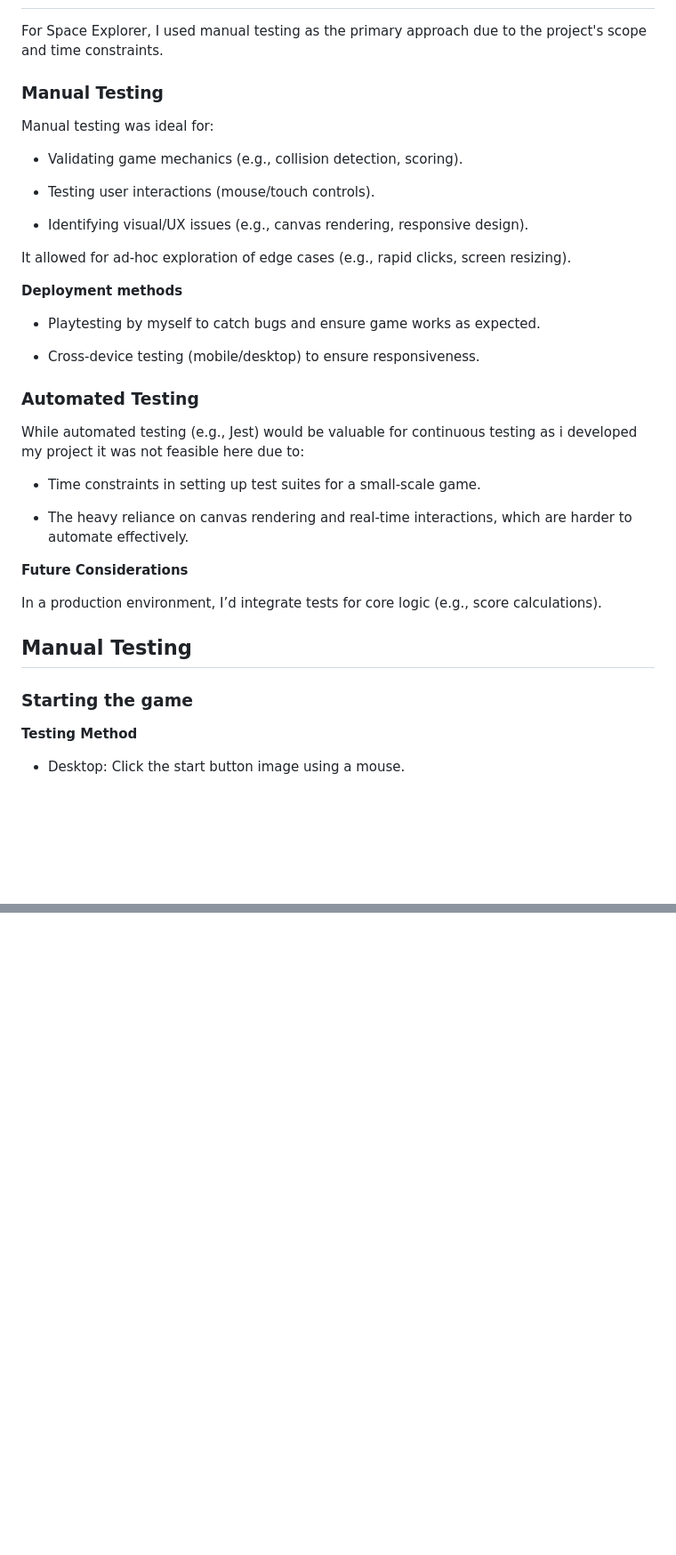
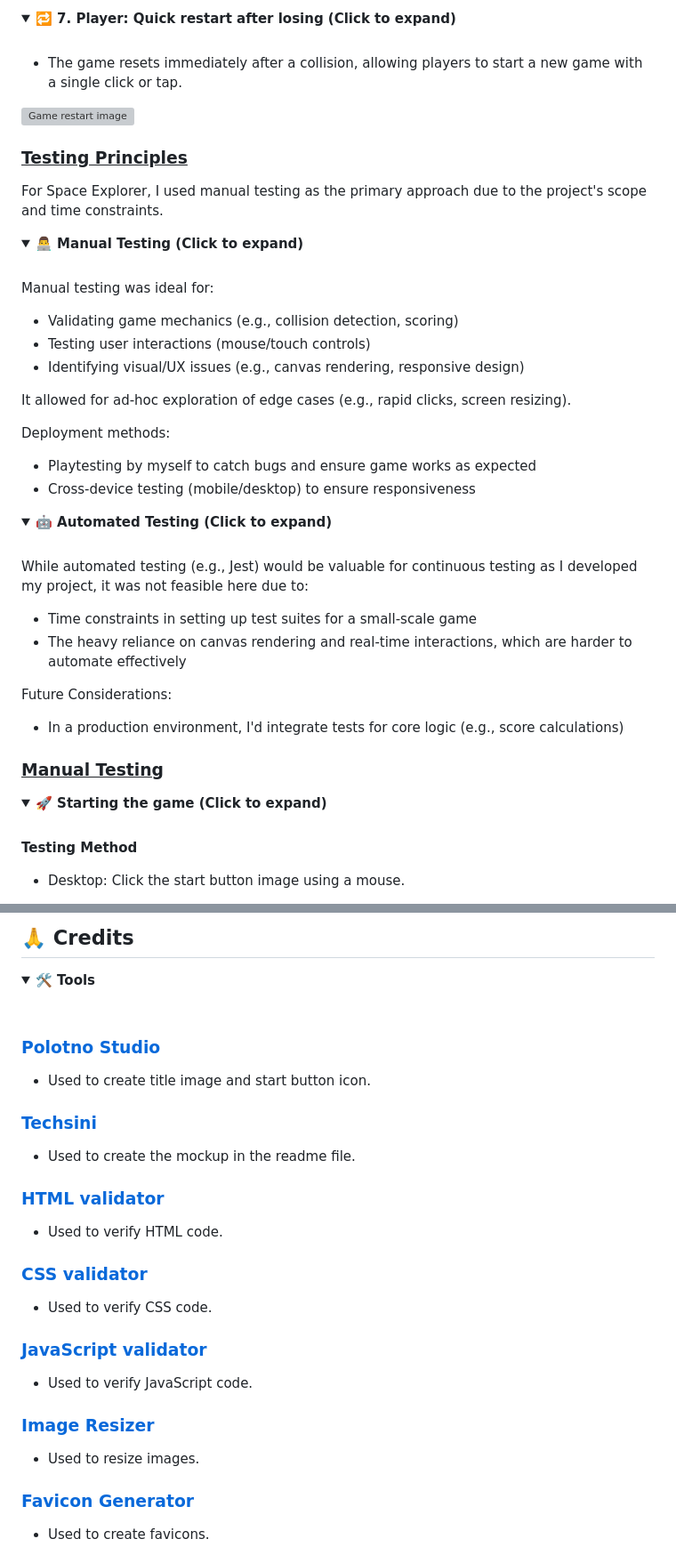
Before and after one commit to PaulMarren/space-explorer, a Markdown page: README.md, 2 parts joined by grey strips. Shown at 89% size. Drawn GitHub-style; folded sections open; blank space fills up the shorter version; grey boxes are pictures that could not be loaded.

```diff
--- a/README.md
+++ b/README.md
@@ -116,35 +185,50 @@ The live page can be viewed here: [Link to Space Explorer](https://paulmarren.gi
+<details>
+  <summary><strong>🔁 7. Player: Quick restart after losing (Click to expand)</strong></summary>
+  <br>
+
+  - The game resets immediately after a collision, allowing players to start a new game with a single click or tap.
+
+  ![Game restart image](assets/docs/images/game-restart.gif)
+</details>
+
+### <ins>Testing Principles</ins>
 For Space Explorer, I used manual testing as the primary approach due to the project's scope and time constraints.
 
-### Manual Testing
-Manual testing was ideal for:
+<details>
+  <summary><strong>👨‍💻 Manual Testing (Click to expand)</strong></summary>
+  <br>
 
-- Validating game mechanics (e.g., collision detection, scoring).
+  Manual testing was ideal for:
 
-- Testing user interactions (mouse/touch controls).
+  - Validating game mechanics (e.g., collision detection, scoring)
+  - Testing user interactions (mouse/touch controls)
+  - Identifying visual/UX issues (e.g., canvas rendering, responsive design)
 
-- Identifying visual/UX issues (e.g., canvas rendering, responsive design).
+  It allowed for ad-hoc exploration of edge cases (e.g., rapid clicks, screen resizing).
 
-It allowed for ad-hoc exploration of edge cases (e.g., rapid clicks, screen resizing).
+  Deployment methods:
+  - Playtesting by myself to catch bugs and ensure game works as expected
+  - Cross-device testing (mobile/desktop) to ensure responsiveness
+</details>
 
-**Deployment methods**
+<details>
+  <summary><strong>🤖 Automated Testing (Click to expand)</strong></summary>
+  <br>
 
-- Playtesting by myself to catch bugs and ensure game works as expected.
+  While automated testing (e.g., Jest) would be valuable for continuous testing as I developed my project, it was not feasible here due to:
 
-- Cross-device testing (mobile/desktop) to ensure responsiveness.
+  - Time constraints in setting up test suites for a small-scale game
+  - The heavy reliance on canvas rendering and real-time interactions, which are harder to automate effectively
 
-### Automated Testing
-While automated testing (e.g., Jest) would be valuable for continuous testing as i developed my project it was not feasible here due to:
+  Future Considerations:
+  - In a production environment, I'd integrate tests for core logic (e.g., score calculations)
+</details>
 
-- Time constraints in setting up test suites for a small-scale game.
+### <ins>Manual Testing</ins>
 
-- The heavy reliance on canvas rendering and real-time interactions, which are harder to automate effectively.
-
-**Future Considerations**
-
-In a production environment, I’d integrate tests for core logic (e.g., score calculations).
-
-## Manual Testing
-### Starting the game
+<details>
+  <summary><strong>🚀 Starting the game (Click to expand)</strong></summary>
+  <br>
 
 **Testing Method**
 
@@ -410,0 +548,28 @@ The project was deployed to GitHub Pages using the following steps...
+## 🙏 Credits
+
+<details>
+  <summary><strong>🛠️ Tools</strong></summary>
+  <br>
+
+  ### [Polotno Studio](https://studio.polotno.com/)
+  * Used to create title image and start button icon.
+
+  ### [Techsini](https://techsini.com/multi-mockup/index.php)
+  * Used to create the mockup in the readme file.
+
+  ### [HTML validator](https://validator.w3.org/)
+  * Used to verify HTML code.
+
+  ### [CSS validator](https://jigsaw.w3.org/css-validator/)
+  * Used to verify CSS code.
+
+  ### [JavaScript validator](https://jshint.com/)
+  * Used to verify JavaScript code.
+
+  ### [Image Resizer](https://imageresizer.com/)
+  * Used to resize images.
+
+  ### [Favicon Generator](https://favicon.io/)
+  * Used to create favicons.
+</details>
+
```
Also changed, not shown: other parts of README.md (+334 -202 lines).
